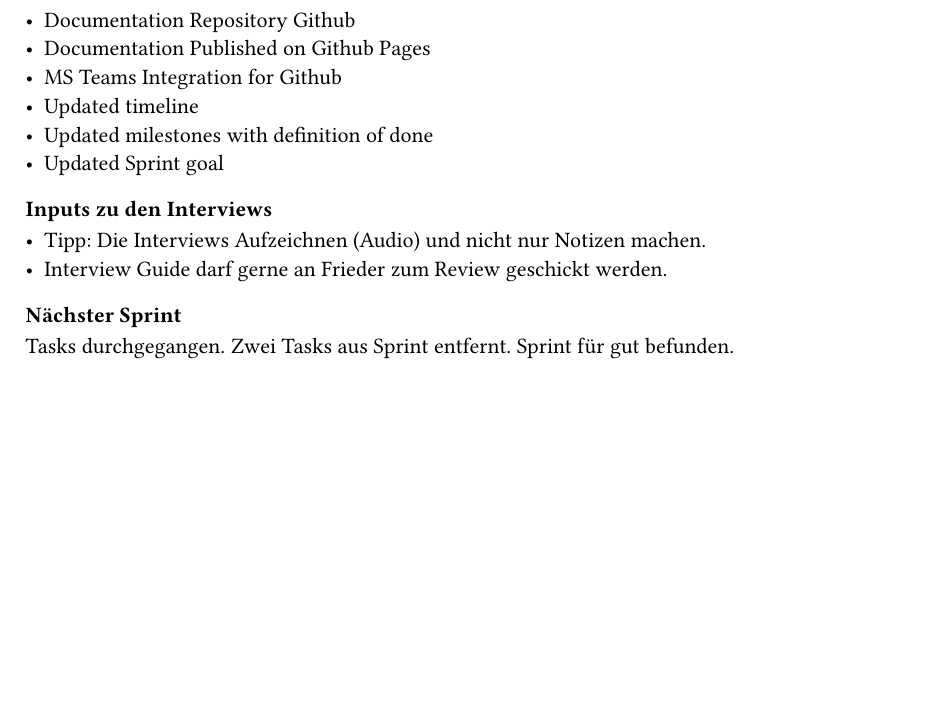
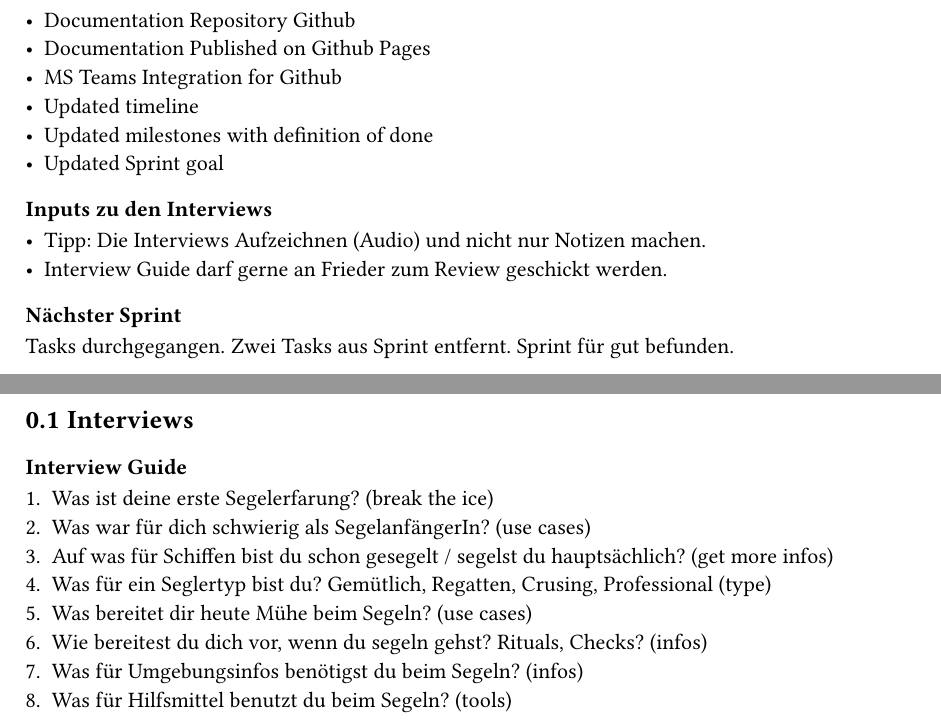
Before and after one commit to LaurinZubler/sa-documentation, a Typst document (document/content/appendix.typ, which reads document/content/interview/interview-guide.typ): part of page 3 of 4 before the commit and two parts of pages 3 and 4 of 4 after it, the two joined at a grey line, cut so that both start at the same text, the shorter picture padded with empty space. Compiled offline with Typst 0.15.

Commit message:
interview guide

```diff
--- a/document/content/appendix.typ
+++ b/document/content/appendix.typ
@@ -15,3 +15,7 @@
     include path
     pagebreak()
 }
+
+#set heading(numbering: "1.1")
+
+== Interviews
--- /dev/null
+++ b/document/content/interview/interview-guide.typ
@@ -0,0 +1,9 @@
+=== Interview Guide
++ Was ist deine erste Segelerfarung? (break the ice)
++ Was war für dich schwierig als SegelanfängerIn? (use cases)
++ Auf was für Schiffen bist du schon gesegelt / segelst du hauptsächlich? (get more infos)
++ Was für ein Seglertyp bist du? Gemütlich, Regatten, Crusing, Professional (type)
++ Was bereitet dir heute Mühe beim Segeln? (use cases)
++ Wie bereitest du dich vor, wenn du segeln gehst? Rituals, Checks? (infos)
++ Was für Umgebungsinfos benötigst du beim Segeln? (infos)
++ Was für Hilfsmittel benutzt du beim Segeln? (tools)
```
Also changed, not shown: .github/workflows/build.yml (+2 -0 lines), document/content/appendix.typ (6 more changed lines), 1 other file.
